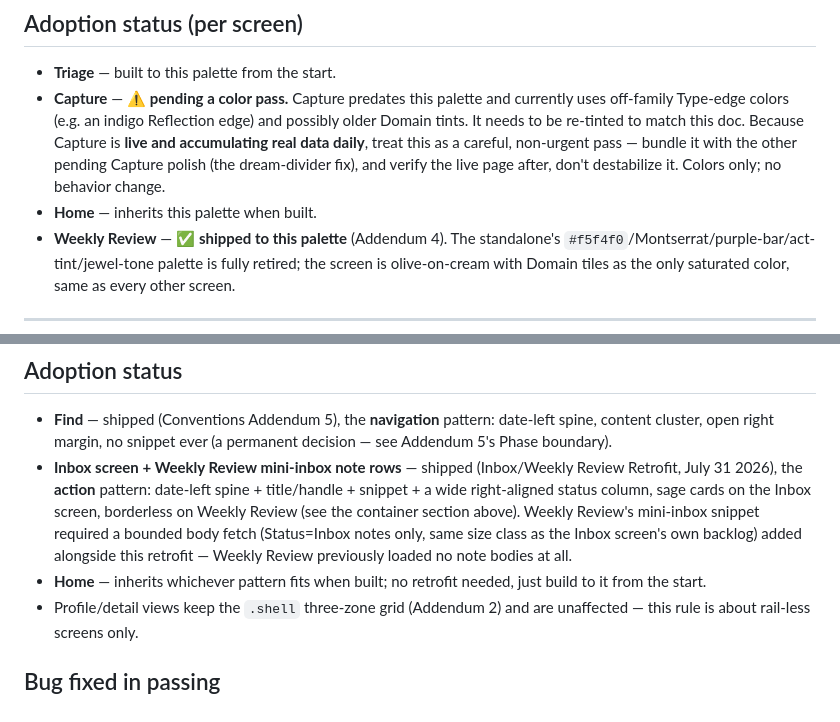
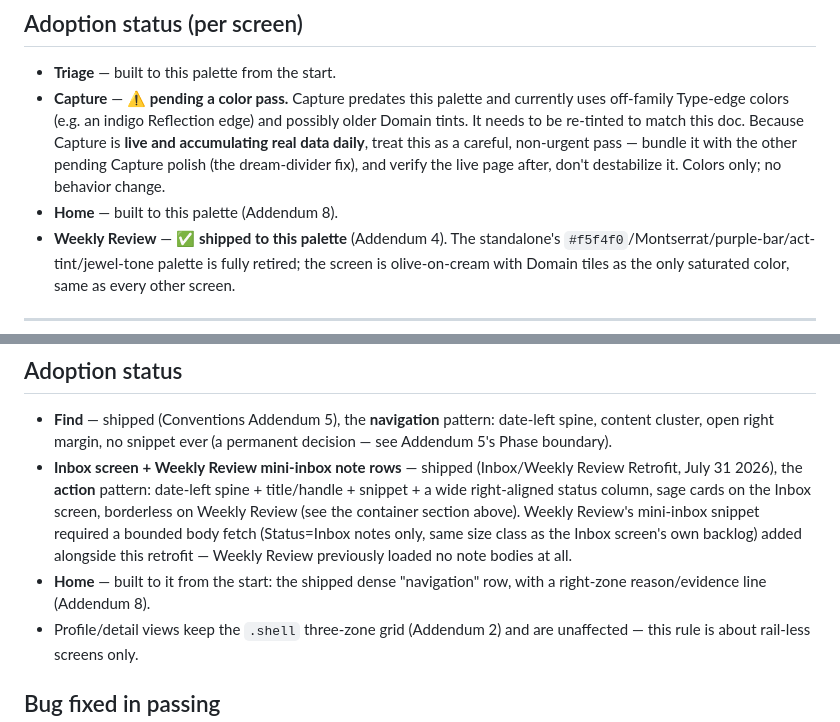
Before and after one commit to renita-smith/RenitaOS, a Markdown page: RenitaOS-Conventions.md, 2 parts joined by grey strips. Rendered like a GitHub page.

```diff
--- a/RenitaOS-Conventions.md
+++ b/RenitaOS-Conventions.md
@@ -80,7 +80,7 @@ Serif vs. sans split:
 
 - **Triage** — built to this palette from the start.
 - **Capture** — ⚠️ **pending a color pass.** Capture predates this palette and currently uses off-family Type-edge colors (e.g. an indigo Reflection edge) and possibly older Domain tints. It needs to be re-tinted to match this doc. Because Capture is **live and accumulating real data daily**, treat this as a careful, non-urgent pass — bundle it with the other pending Capture polish (the dream-divider fix), and verify the live page after, don't destabilize it. Colors only; no behavior change.
-- **Home** — inherits this palette when built.
+- **Home** — built to this palette (Addendum 8).
 - **Weekly Review** — ✅ **shipped to this palette** (Addendum 4). The standalone's `#f5f4f0`/Montserrat/purple-bar/act-tint/jewel-tone palette is fully retired; the screen is olive-on-cream with Domain tiles as the only saturated color, same as every other screen.
 
 ---
@@ -583,7 +583,7 @@ Three inbox-family surfaces, three deliberately different containers — not dri
 
 - **Find** — shipped (Conventions Addendum 5), the **navigation** pattern: date-left spine, content cluster, open right margin, no snippet ever (a permanent decision — see Addendum 5's Phase boundary).
 - **Inbox screen + Weekly Review mini-inbox note rows** — shipped (Inbox/Weekly Review Retrofit, July 31 2026), the **action** pattern: date-left spine + title/handle + snippet + a wide right-aligned status column, sage cards on the Inbox screen, borderless on Weekly Review (see the container section above). Weekly Review's mini-inbox snippet required a bounded body fetch (Status=Inbox notes only, same size class as the Inbox screen's own backlog) added alongside this retrofit — Weekly Review previously loaded no note bodies at all.
-- **Home** — inherits whichever pattern fits when built; no retrofit needed, just build to it from the start.
+- **Home** — built to it from the start: the shipped dense "navigation" row, with a right-zone reason/evidence line (Addendum 8).
 - Profile/detail views keep the `.shell` three-zone grid (Addendum 2) and are unaffected — this rule is about rail-less screens only.
 
 ## Bug fixed in passing
```
Also changed, not shown: other parts of RenitaOS-Conventions.md (+30 -0 lines), RenitaOS-Roadmap.md (+11 -11 lines).
